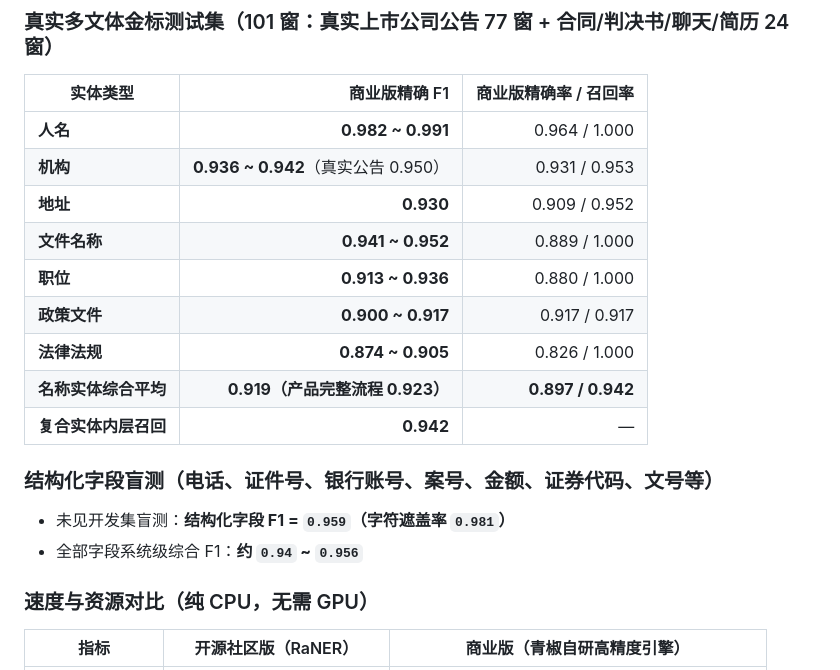
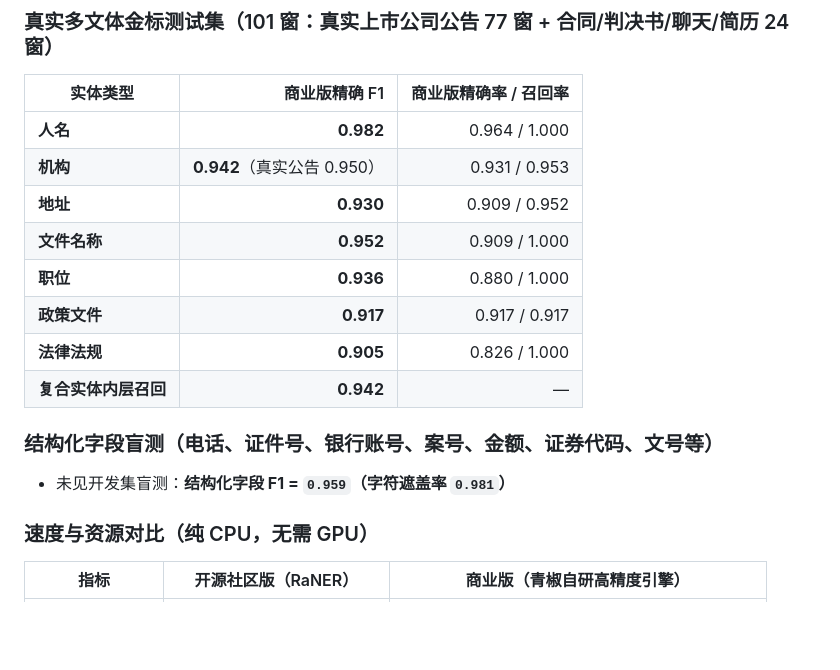
Before and after one commit to lzq-0529/qingjiao-redact, a Markdown page: benchmarks/README.md, the part around the change. Rendered like a GitHub page; blank space fills up the shorter version.

Commit message:
docs: use exact single benchmark metrics and remove aggregate F1 line
Co-authored-by: Cursor <cursoragent@cursor.com>

```diff
--- a/benchmarks/README.md
+++ b/benchmarks/README.md
@@ -35,20 +35,18 @@ python benchmarks/run_benchmark.py --data /tmp/cluener/dev.json
 
 | 实体类型 | 商业版精确 F1 | 商业版精确率 / 召回率 |
 | --- | ---: | ---: |
-| **人名** | **0.982 ~ 0.991** | 0.964 / 1.000 |
-| **机构** | **0.936 ~ 0.942**（真实公告 0.950） | 0.931 / 0.953 |
+| **人名** | **0.982** | 0.964 / 1.000 |
+| **机构** | **0.942**（真实公告 0.950） | 0.931 / 0.953 |
 | **地址** | **0.930** | 0.909 / 0.952 |
-| **文件名称** | **0.941 ~ 0.952** | 0.889 / 1.000 |
-| **职位** | **0.913 ~ 0.936** | 0.880 / 1.000 |
-| **政策文件** | **0.900 ~ 0.917** | 0.917 / 0.917 |
-| **法律法规** | **0.874 ~ 0.905** | 0.826 / 1.000 |
-| **名称实体综合平均** | **0.919（产品完整流程 0.923）** | **0.897 / 0.942** |
+| **文件名称** | **0.952** | 0.909 / 1.000 |
+| **职位** | **0.936** | 0.880 / 1.000 |
+| **政策文件** | **0.917** | 0.917 / 0.917 |
+| **法律法规** | **0.905** | 0.826 / 1.000 |
 | **复合实体内层召回** | **0.942** | — |
 
 ### 结构化字段盲测（电话、证件号、银行账号、案号、金额、证券代码、文号等）
 
 - 未见开发集盲测：**结构化字段 F1 = `0.959`（字符遮盖率 `0.981`）**
-- 全部字段系统级综合 F1：**约 `0.94` ~ `0.956`**
 
 ### 速度与资源对比（纯 CPU，无需 GPU）
 
```
Also changed, not shown: README.md (+2 -2 lines), docs/images/community-benchmark.png, 2 other files.
